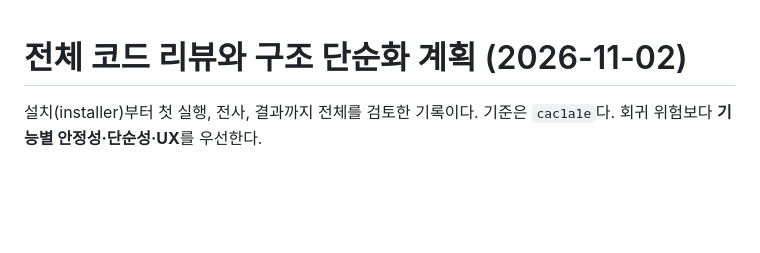
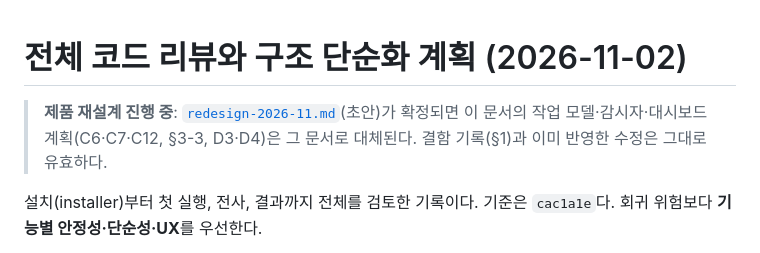
Before and after one commit to jseook11/nalmeok, a Markdown page: docs/review-2026-11.md, the part around the change. Rendered like a GitHub page; blank space fills up the shorter version.

```diff
--- a/docs/review-2026-11.md
+++ b/docs/review-2026-11.md
@@ -1,4 +1,6 @@
 # 전체 코드 리뷰와 구조 단순화 계획 (2026-11-02)
+
+> **제품 재설계 진행 중**: [`redesign-2026-11.md`](redesign-2026-11.md)(초안)가 확정되면 이 문서의 작업 모델·감시자·대시보드 계획(C6·C7·C12, §3-3, D3·D4)은 그 문서로 대체된다. 결함 기록(§1)과 이미 반영한 수정은 그대로 유효하다.
 
 설치(installer)부터 첫 실행, 전사, 결과까지 전체를 검토한 기록이다. 기준은 `cac1a1e`다. 회귀 위험보다 **기능별 안정성·단순성·UX**를 우선한다.
 
```
Also changed, not shown: docs/redesign-2026-11.md (added, +194 -0 lines).
